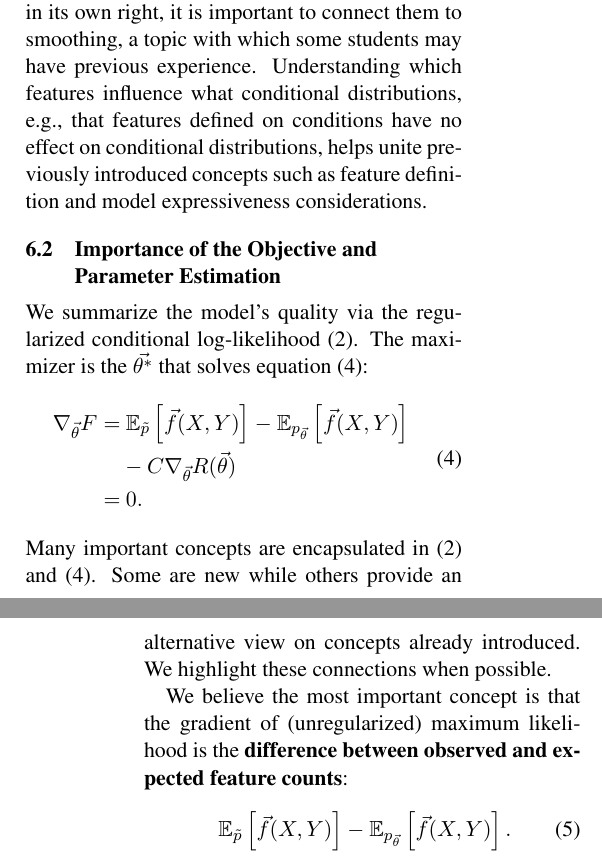
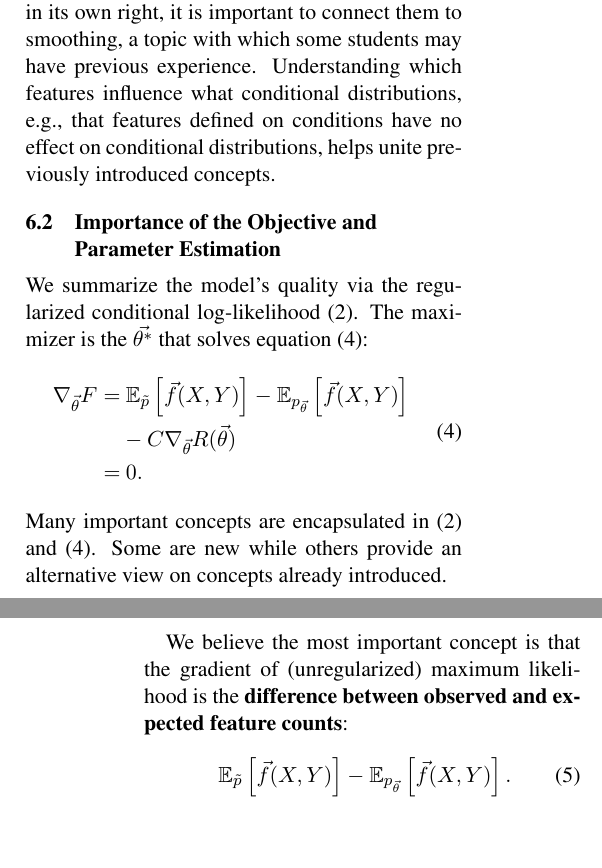
Before and after one commit to fmof/loglin, a LaTeX paper (paper/tnlp2013.tex): two parts of the columns of pages 7 and 8 of 11, joined at a grey line, cut so that both start at the same text, the shorter picture padded with empty space. Compiled offline with pdfLaTeX.

Commit message:
started on 6.2

```diff
--- a/paper/tnlp2013.tex
+++ b/paper/tnlp2013.tex
@@ -704,7 +704,7 @@ While exploring what backoff features are, and how and why they are useful, is i
 it is important to connect them to smoothing, a topic with which some students may have previous experience.
 Understanding which features influence
 what conditional distributions, e.g., that features defined on conditions have no effect on conditional distributions,
-helps unite previously introduced concepts such as feature definition and model expressiveness considerations.
+helps unite previously introduced concepts.% such as feature definition and model expressiveness considerations.
 
 % defined over \Data{} , we are interested in estimating distributions
 %\begin{equation}
@@ -740,7 +740,9 @@ The maximizer is the $\vec{\theta^*}$ that solves equation \eqref{eqn:grad}:
 \end{equation}
 Many important concepts are encapsulated in \eqref{eqn:reg_ll} and \eqref{eqn:grad}.
 Some are new while others provide an alternative view
-on concepts already introduced. We highlight these connections when possible.
+on concepts already introduced.
+%We highlight these connections, e.g., through
+%tooltips and consistent color semantics, when possible.
 
 We believe the most important concept is that the gradient of (unregularized)
 maximum likelihood is the \textbf{difference
```
